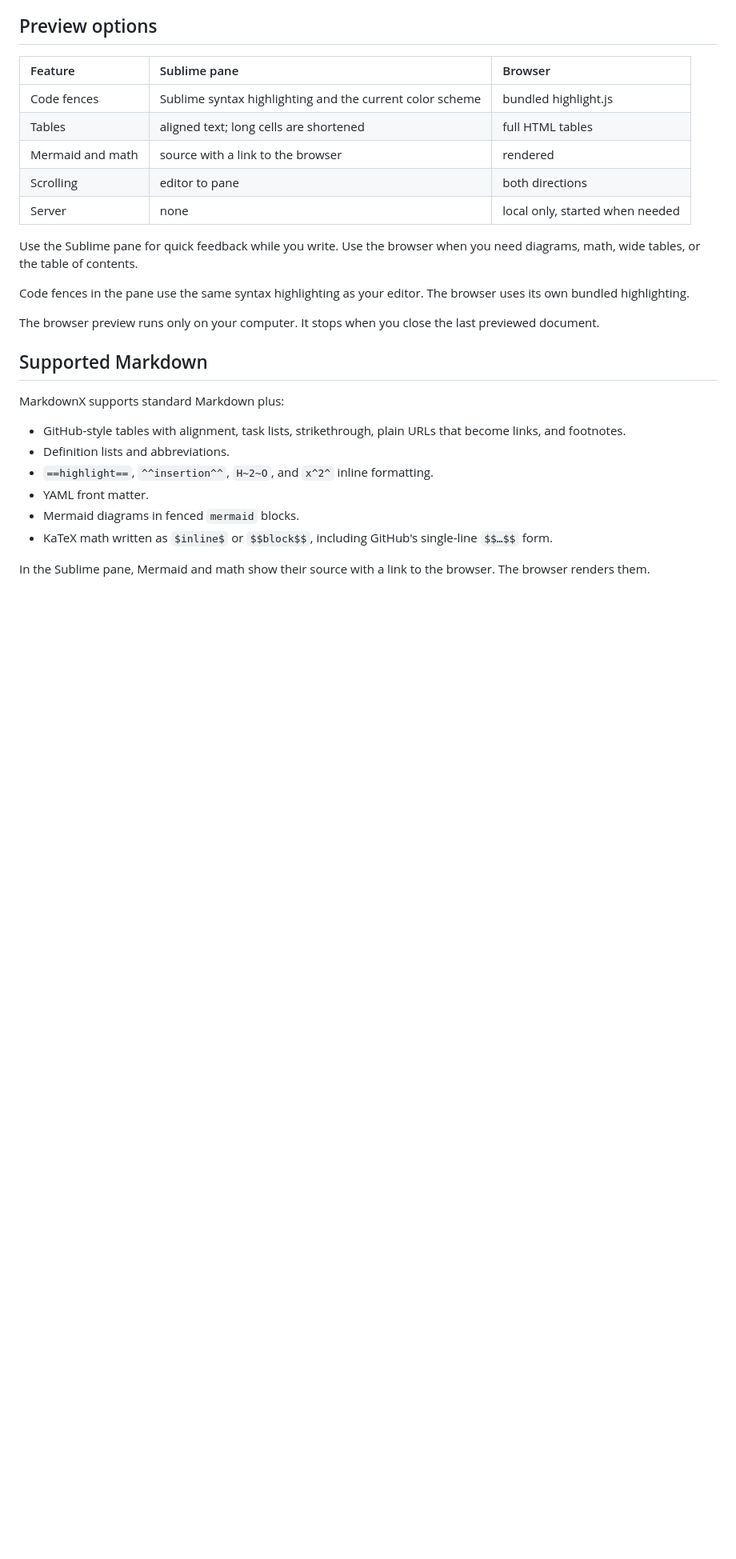
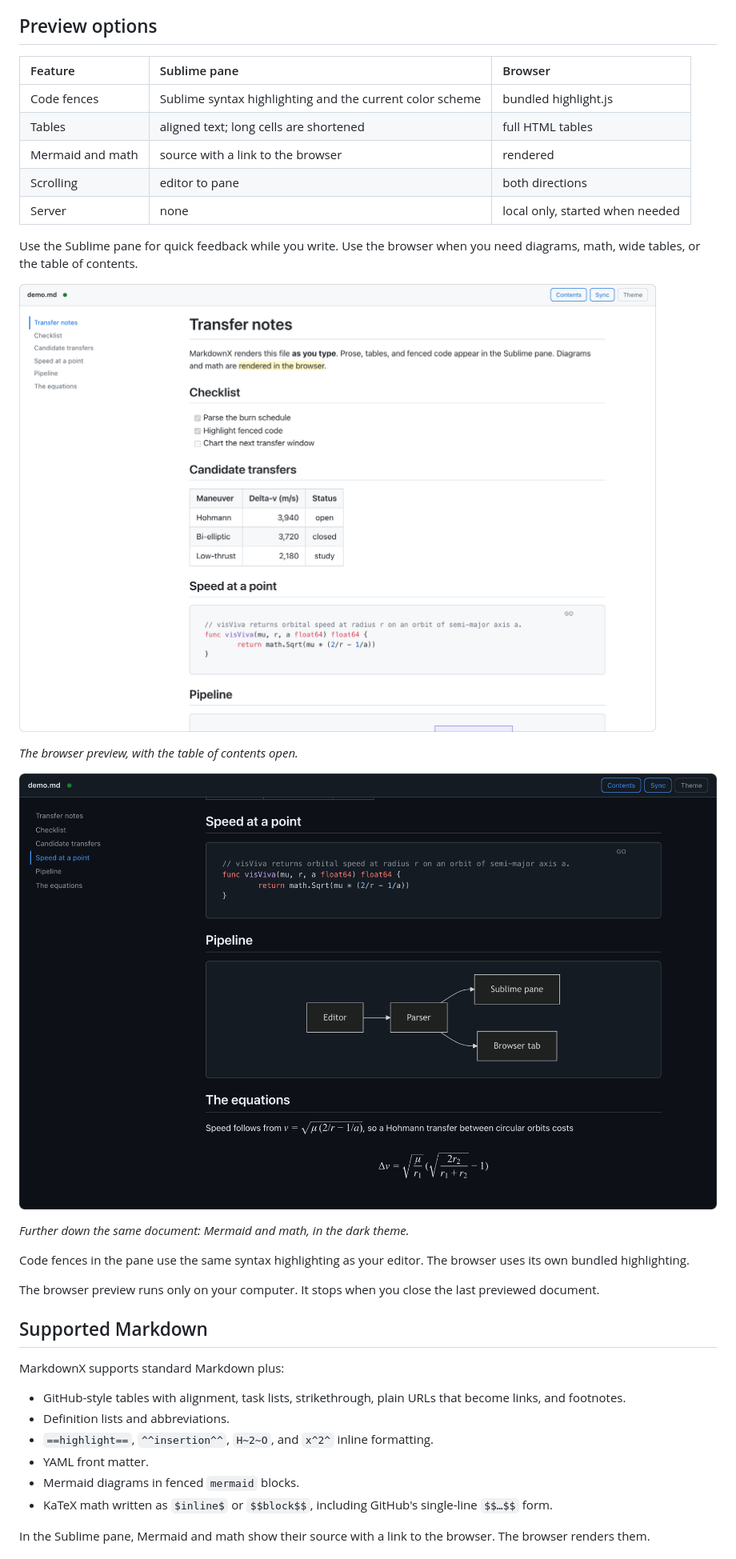
Before and after one commit to mgomes/sublime-markdownx, a Markdown page: README.md, the part around one of its changes. Shown at 80% size. Drawn GitHub-style; blank space fills up the shorter version.

Commit message:
Show the previews in the README

```diff
--- a/README.md
+++ b/README.md
@@ -53,6 +58,16 @@ Two more commands are available in the Command Palette:
 
 Use the Sublime pane for quick feedback while you write. Use the browser when
 you need diagrams, math, wide tables, or the table of contents.
+
+![The browser preview showing the table of contents, a task list, a table, and
+a highlighted Go code block](./docs/images/browser-light.png)
+
+*The browser preview, with the table of contents open.*
+
+![The same document in the browser dark theme, with a Mermaid flowchart and two
+KaTeX equations rendered](./docs/images/browser-dark.png)
+
+*Further down the same document: Mermaid and math, in the dark theme.*
 
 Code fences in the pane use the same syntax highlighting as your editor. The
 browser uses its own bundled highlighting.
```
Also changed, not shown: other parts of README.md (+12 -0 lines).
